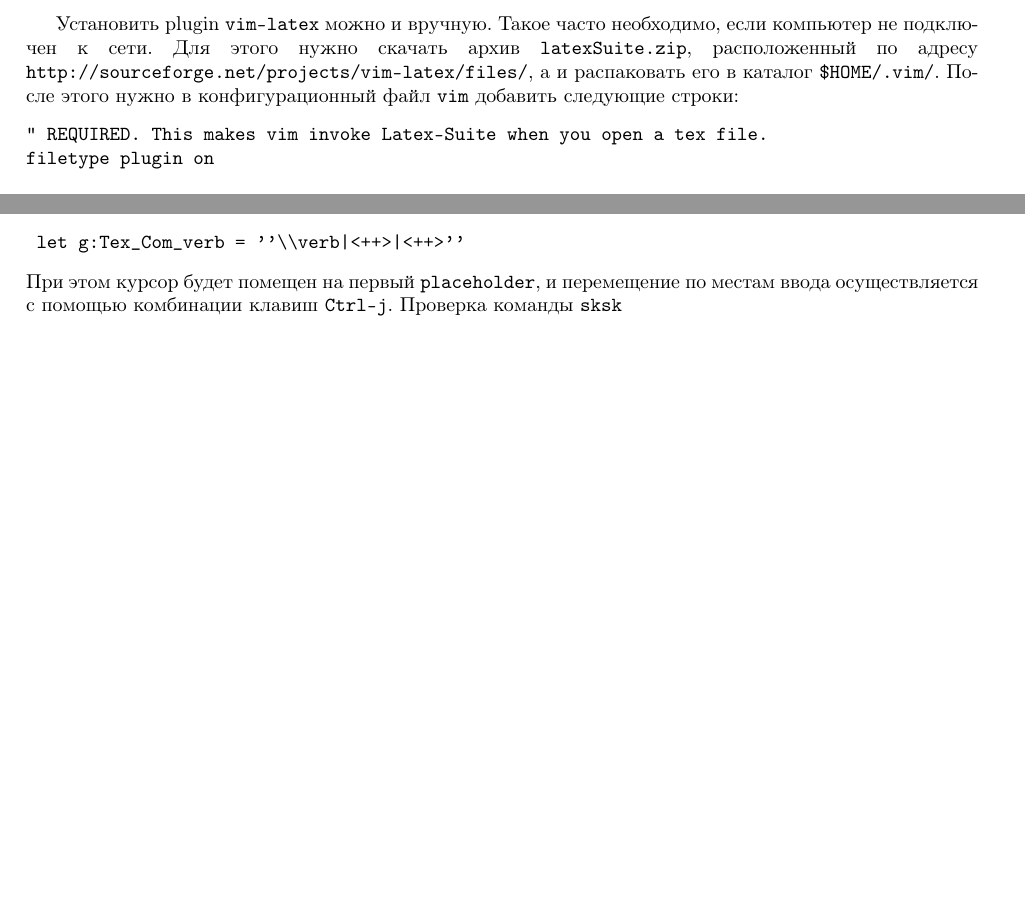
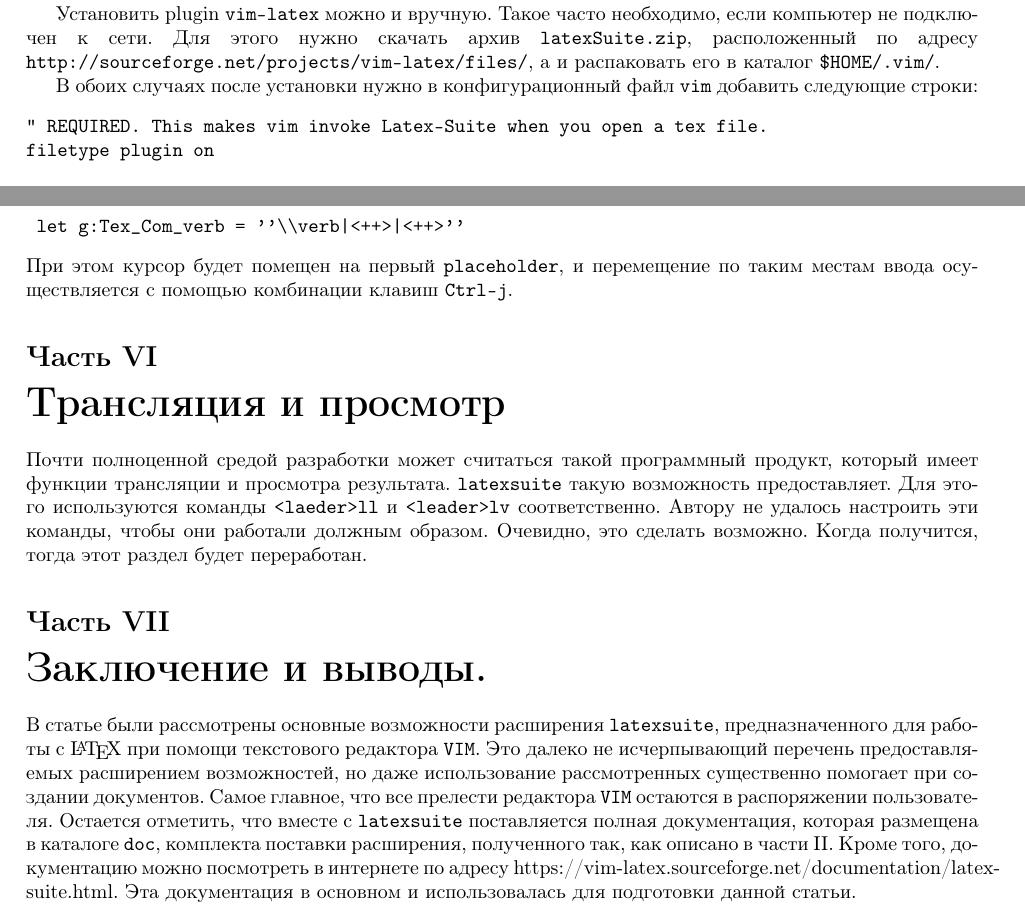
Before and after one commit to svyatoslav68/mybook_latex, a LaTeX document (latexsuite/vimlatex.tex): two parts of pages 1 and 4 of 4 before the commit and two parts of pages 2 and 5 of 5 after it, joined at a grey line, cut so that both start at the same text, the shorter picture padded with empty space. Compiled offline with pdfLaTeX.

Commit message:
Добавлены: титульная страница, оглавление, выводы, заключение. Исправлены маленькие ошибки.

```diff
--- a/latexsuite/vimlatex.tex
+++ b/latexsuite/vimlatex.tex
@@ -4,3 +4,5 @@
 \usepackage[russian]{babel}
 \usepackage[lmargin=30mm,rmargin=12mm]{geometry}
 
+\author{Воронин Святослав Петрович}
+\title{Использование vim-latex}
@@ -34,16 +40,13 @@
 \end{verbatim}
 Между строками содержащими \texttt{begin()} и \texttt{end()} можно поместить
 пути к другим плагинам, которые будут использоваться редактором \texttt{vim}.
-После этого нужно только обновить справочную службу редактора, чтобы добавить
-в нее справочные материалы по \texttt{latexsuite}. Сделать это можно с помощью
-команды: \begin{verbatim}
-:helptag<путь к каталогу doc>
-\end{verbatim}
 
 Установить plugin \texttt{vim-latex} можно и вручную. Такое часто необходимо,
 если компьютер не подключен к сети. Для этого нужно скачать архив
 \texttt{latexSuite.zip}, расположенный по адресу\linebreak \texttt{http://sourceforge.net/projects/vim-latex/files/},
-а и распаковать его в каталог \verb|$HOME/.vim/|. После этого нужно в
+а и распаковать его в каталог \verb|$HOME/.vim/|.
+
+В обоих случаях после установки нужно в
 конфигурационный файл \texttt{vim} добавить следующие строки:
 \begin{verbatim}
 " REQUIRED. This makes vim invoke Latex-Suite when you open a tex file.
@@ -172,8 +180,25 @@
 \begin{verbatim}
 	let g:Tex_Com_verb = ''\\verb|<++>|<++>''
 \end{verbatim}
-При этом курсор будет помещен на первый \texttt{placeholder}, и перемещение по местам ввода
-осуществляется с помощью комбинации клавиш \texttt{Ctrl-j}.
-Проверка команды \verb|sksk|
+При этом курсор будет помещен на первый \texttt{placeholder}, и перемещение по таким
+местам ввода осуществляется с помощью комбинации клавиш \texttt{Ctrl-j}.
+
+\part{Трансляция и просмотр}
+Почти полноценной средой разработки может считаться такой программный продукт, который
+имеет функции трансляции и просмотра результата. \texttt{latexsuite} такую возможность
+предоставляет. Для этого используются команды \texttt{<laeder>ll} и \texttt{<leader>lv}
+соответственно. Автору не удалось настроить эти команды, чтобы они работали должным образом.
+Очевидно, это сделать возможно. Когда получится, тогда этот раздел будет переработан.
+\part{Заключение и выводы.}
+В статье были рассмотрены основные возможности расширения \texttt{latexsuite},
+предназначенного для работы с \LaTeX{} при помощи текстового редактора \texttt{VIM}.
+Это далеко не исчерпывающий перечень предоставляемых расширением возможностей, но даже
+использование рассмотренных существенно помогает при создании документов. Самое главное,
+что все прелести редактора \texttt{VIM} остаются в распоряжении пользователя.
+Остается отметить, что вместе с \texttt{latexsuite} поставляется полная документация,
+которая размещена в каталоге \texttt{doc}, комплекта поставки расширения, полученного
+так, как описано в части \ref{part:install}. Кроме того, документацию можно посмотреть
+в интернете по адресу https://vim-latex.sourceforge.net/documentation/latex-suite.html.
+Эта документация в основном и использовалась для подготовки данной статьи.
 
 \end{document}
```
Also changed, not shown: latexsuite/vimlatex.tex (15 more changed lines).
